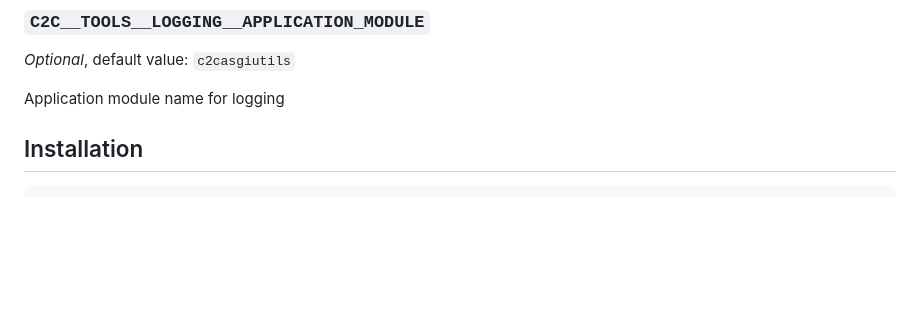
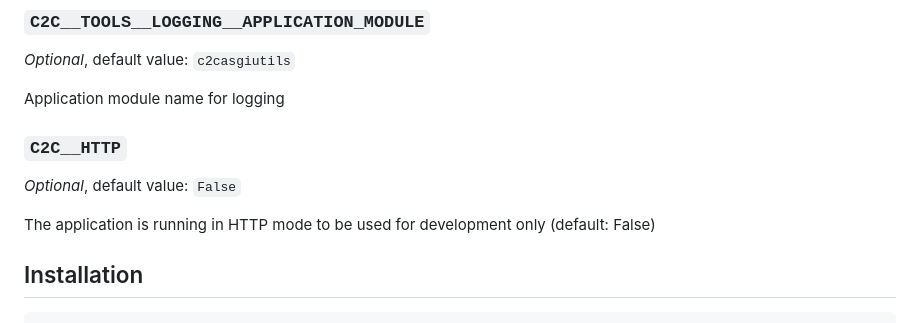
Before and after one commit to camptocamp/c2casgiutils, a Markdown page: README.md, the part around the change. Drawn GitHub-style; blank space fills up the shorter version.

Commit message:
Update settings documentation
From the artifact of the previous workflow run

```diff
--- a/README.md
+++ b/README.md
@@ -353,6 +353,12 @@ Redis prefix for logging settings
 _Optional_, default value: `c2casgiutils`
 
 Application module name for logging
+
+### `C2C__HTTP`
+
+_Optional_, default value: `False`
+
+The application is running in HTTP mode to be used for development only (default: False)
 
 <!-- generated env. vars. end -->
 
```
